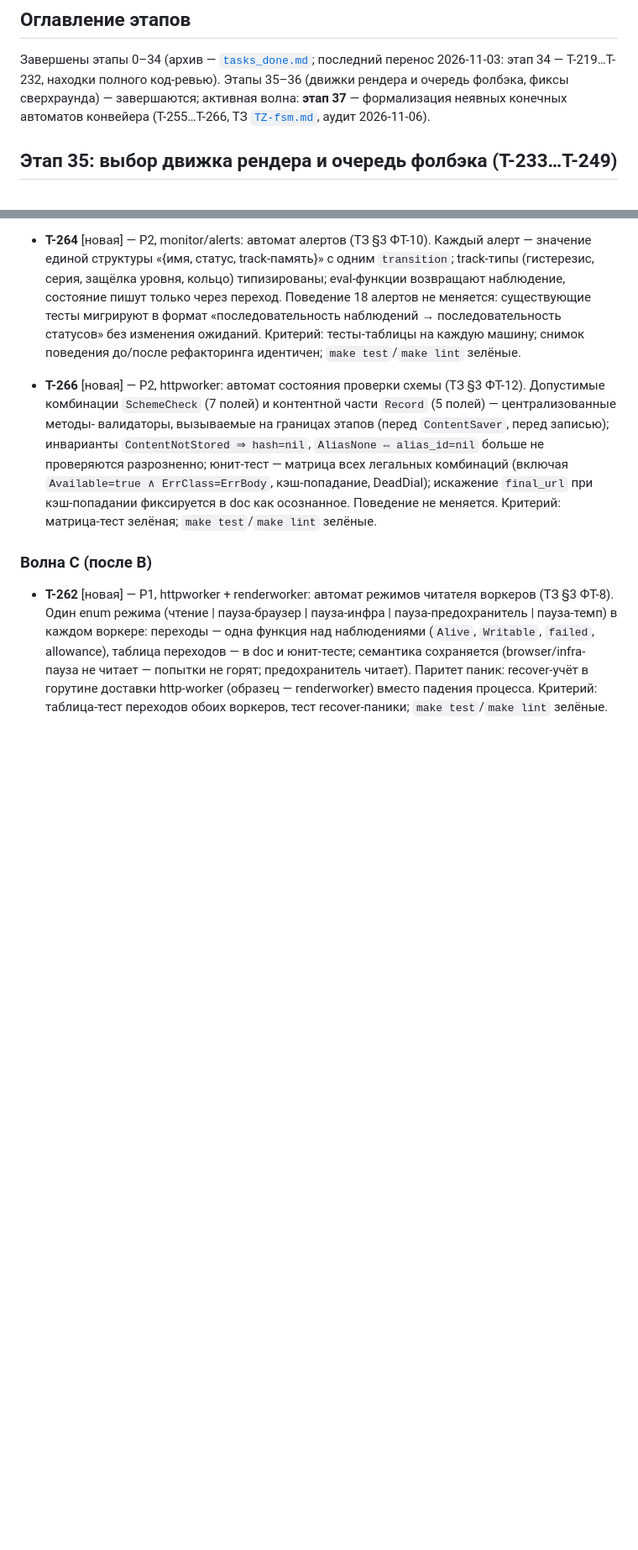
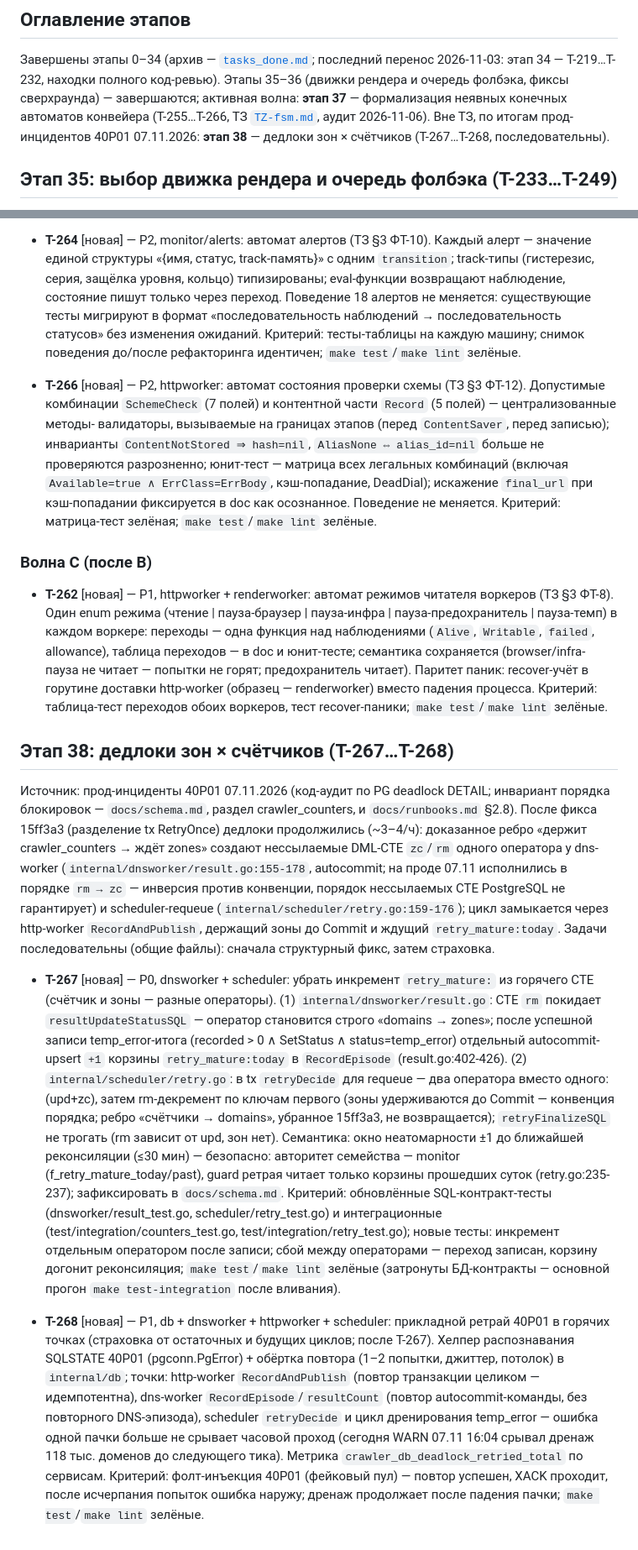
Before and after one commit to yepbro/laravel-domains, a Markdown page: tasks/tasks.md, 2 parts joined by grey strips. Shown at 84% size. Drawn GitHub-style; blank space fills up the shorter version.

Commit message:
docs: этап 38 (T-267…T-268) — дедлоки зон×счётчиков: rm из CTE (О2) + ретрай 40P01 (О1)
По итогам прод-инцидентов 40P01 07.11.2026 и код-аудита по PG deadlock
DETAIL: ребро «держит crawler_counters → ждёт zones» создают нессылаемые
DML-CTE zc/rm одного оператора у dns-worker и scheduler-requeue. T-267
(P0) — структурный фикс: счётчик и зоны в разных операторах. T-268 (P1) —
прикладной ретрай 40P01 в горячих точках (http/dns/scheduler-дренаж).
Последовательны (общие файлы).

```diff
--- a/tasks/tasks.md
+++ b/tasks/tasks.md
@@ -30,7 +30,9 @@
 полного код-ревью). Этапы 35–36 (движки рендера и очередь фолбэка,
 фиксы сверхраунда) — завершаются; активная волна: **этап 37** —
 формализация неявных конечных автоматов конвейера (T-255…T-266, ТЗ
-[`TZ-fsm.md`](TZ-fsm.md), аудит 2026-11-06).
+[`TZ-fsm.md`](TZ-fsm.md), аудит 2026-11-06). Вне ТЗ, по итогам
+прод-инцидентов 40P01 07.11.2026: **этап 38** — дедлоки зон ×
+счётчиков (T-267…T-268, последовательны).
 
 ## Этап 35: выбор движка рендера и очередь фолбэка (T-233…T-249)
 
@@ -547,3 +549,61 @@ T-258/T-261/T-266: читатели обоих воркеров).
   в горутине доставки http-worker (образец — renderworker) вместо
   падения процесса. Критерий: таблица-тест переходов обоих воркеров,
   тест recover-паники; `make test`/`make lint` зелёные.
+
+## Этап 38: дедлоки зон × счётчиков (T-267…T-268)
+
+Источник: прод-инциденты 40P01 07.11.2026 (код-аудит по PG deadlock
+DETAIL; инвариант порядка блокировок — `docs/schema.md`, раздел
+crawler_counters, и `docs/runbooks.md` §2.8). После фикса 15ff3a3
+(разделение tx RetryOnce) дедлоки продолжились (~3–4/ч): доказанное
+ребро «держит crawler_counters → ждёт zones» создают нессылаемые
+DML-CTE `zc`/`rm` одного оператора у dns-worker
+(`internal/dnsworker/result.go:155-178`, autocommit; на проде 07.11
+исполнились в порядке `rm → zc` — инверсия против конвенции, порядок
+нессылаемых CTE PostgreSQL не гарантирует) и scheduler-requeue
+(`internal/scheduler/retry.go:159-176`); цикл замыкается через
+http-worker `RecordAndPublish`, держащий зоны до Commit и ждущий
+`retry_mature:today`. Задачи последовательны (общие файлы): сначала
+структурный фикс, затем страховка.
+
+- **T-267** [новая] — P0, dnsworker + scheduler: убрать инкремент
+  `retry_mature:` из горячего CTE (счётчик и зоны — разные
+  операторы). (1) `internal/dnsworker/result.go`: CTE `rm` покидает
+  `resultUpdateStatusSQL` — оператор становится строго
+  «domains → zones»; после успешной записи temp_error-итога
+  (recorded > 0 ∧ SetStatus ∧ status=temp_error) отдельный
+  autocommit-upsert `+1` корзины `retry_mature:today` в
+  `RecordEpisode` (result.go:402-426). (2)
+  `internal/scheduler/retry.go`: в tx `retryDecide` для requeue —
+  два оператора вместо одного: (upd+zc), затем rm-декремент по
+  ключам первого (зоны удерживаются до Commit — конвенция порядка;
+  ребро «счётчики → domains», убранное 15ff3a3, не возвращается);
+  `retryFinalizeSQL` не трогать (rm зависит от upd, зон нет).
+  Семантика: окно неатомарности ±1 до ближайшей реконсиляции (≤30
+  мин) — безопасно: авторитет семейства — monitor
+  (f_retry_mature_today/past), guard ретрая читает только корзины
+  прошедших суток (retry.go:235-237); зафиксировать в
+  `docs/schema.md`. Критерий: обновлённые SQL-контракт-тесты
+  (dnsworker/result_test.go, scheduler/retry_test.go) и
+  интеграционные (test/integration/counters_test.go,
+  test/integration/retry_test.go); новые тесты: инкремент отдельным
+  оператором после записи; сбой между операторами — переход записан,
+  корзину догонит реконсиляция; `make test`/`make lint` зелёные
+  (затронуты БД-контракты — основной прогон `make test-integration`
+  после вливания).
+
+- **T-268** [новая] — P1, db + dnsworker + httpworker + scheduler:
+  прикладной ретрай 40P01 в горячих точках (страховка от остаточных
+  и будущих циклов; после T-267). Хелпер распознавания SQLSTATE
+  40P01 (pgconn.PgError) + обёртка повтора (1–2 попытки, джиттер,
+  потолок) в `internal/db`; точки: http-worker `RecordAndPublish`
+  (повтор транзакции целиком — идемпотентна), dns-worker
+  `RecordEpisode`/`resultCount` (повтор autocommit-команды, без
+  повторного DNS-эпизода), scheduler `retryDecide` и цикл дренирования
+  temp_error — ошибка одной пачки больше не срывает часовой проход
+  (сегодня WARN 07.11 16:04 срывал дренаж 118 тыс. доменов до
+  следующего тика). Метрика `crawler_db_deadlock_retried_total` по
+  сервисам. Критерий: фолт-инъекция 40P01 (фейковый пул) — повтор
+  успешен, XACK проходит, после исчерпания попыток ошибка наружу;
+  дренаж продолжает после падения пачки; `make test`/`make lint`
+  зелёные.
```
